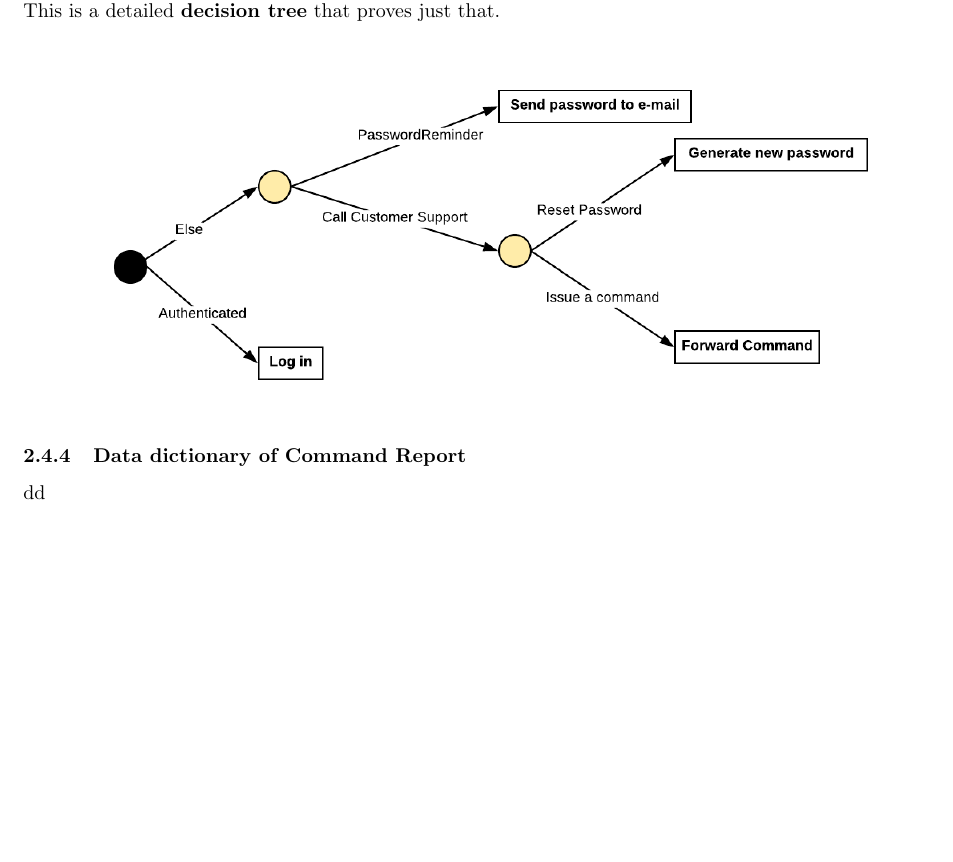
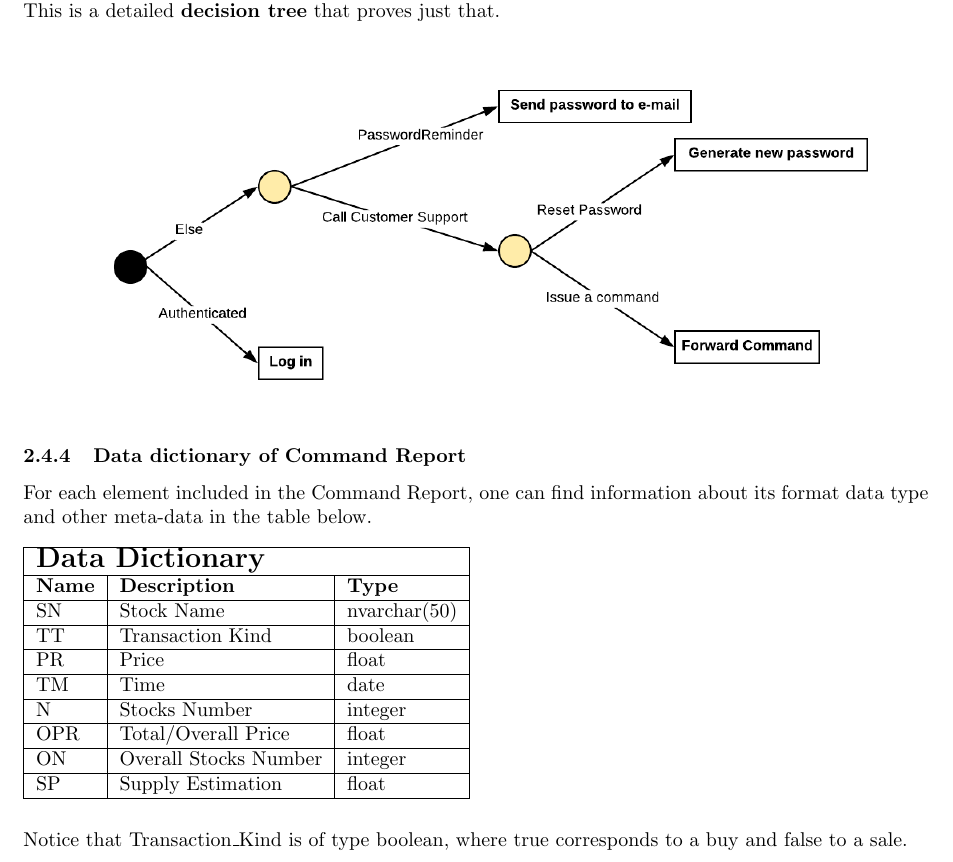
Before and after one commit to KostasKoyias/software-analysis, a LaTeX document (2.content/content.tex): part of page 6 of 14, cut so that both start at the same text, the shorter picture padded with empty space. Compiled offline with pdfLaTeX.

Commit message:
Data Dictionary

```diff
--- a/2.content/content.tex
+++ b/2.content/content.tex
@@ -173,7 +173,25 @@ This is a detailed \textbf{decision tree} that proves just that.\\
 \end{center}
 
 \subsubsection{Data dictionary of Command Report}
-dd
+For each element included in the Command Report, one can find information about
+its format data type and other meta-data in the table below.
+\begin{table}[htbp]
+\begin{tabular}{|l|l|l|}
+\hline
+\multicolumn{3}{|l|}{\Large \textbf{Data Dictionary}}      \\ \hline
+\textbf{Name}  & \textbf{Description}           & \textbf{Type}         \\ \hline
+SN  & Stock Name            & nvarchar(50) \\ \hline
+TT  & Transaction Kind      & boolean      \\ \hline
+PR  & Price                 & float        \\ \hline
+TM  & Time                  & date         \\ \hline
+N   & Stocks Number         & integer      \\ \hline
+OPR & Total/Overall Price   & float        \\ \hline
+ON  & Overall Stocks Number & integer      \\ \hline
+SP  & Supply Estimation     & float        \\ \hline
+\end{tabular}
+\end{table}\\
+Notice that Transaction\_Kind is of type boolean, where true corresponds to a buy and false to a sale.
+
 
 \newpage
 \section{UML}
```
Also changed, not shown: 2.content/content.pdf.
